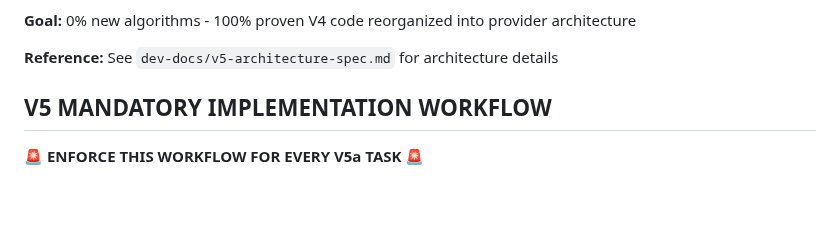
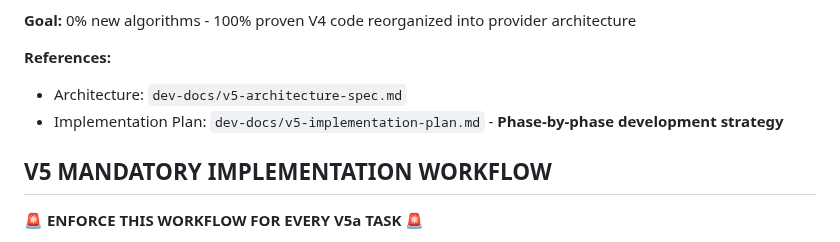
Before and after one commit to markaggar/ha-media-card, a Markdown page: .github/copilot-instructions.md, the part around the change. GitHub-like rendering; blank space fills up the shorter version.

Commit message:
docs: Add v5-implementation-plan.md reference to copilot instructions

```diff
--- a/.github/copilot-instructions.md
+++ b/.github/copilot-instructions.md
@@ -53,7 +53,9 @@ This is a custom Home Assistant Lovelace card that can display both images and M
 
 **Goal:** 0% new algorithms - 100% proven V4 code reorganized into provider architecture
 
-**Reference:** See `dev-docs/v5-architecture-spec.md` for architecture details
+**References:**
+- Architecture: `dev-docs/v5-architecture-spec.md`
+- Implementation Plan: `dev-docs/v5-implementation-plan.md` - **Phase-by-phase development strategy**
 
 ## V5 MANDATORY IMPLEMENTATION WORKFLOW
 
```
